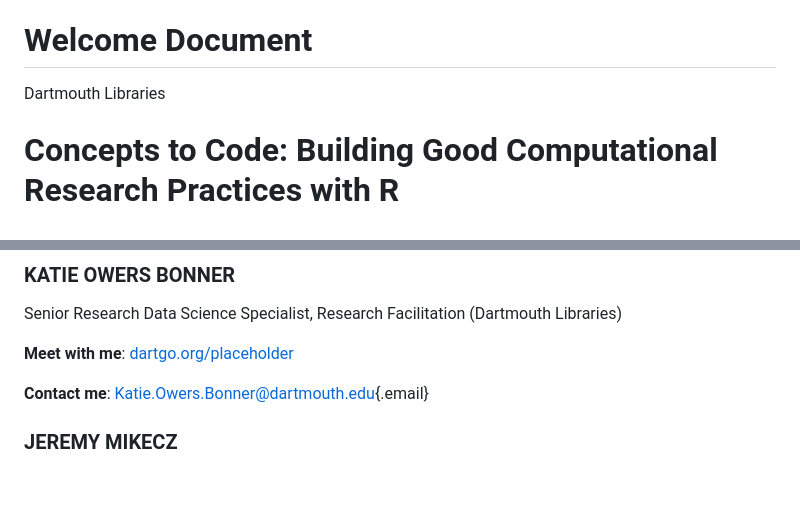
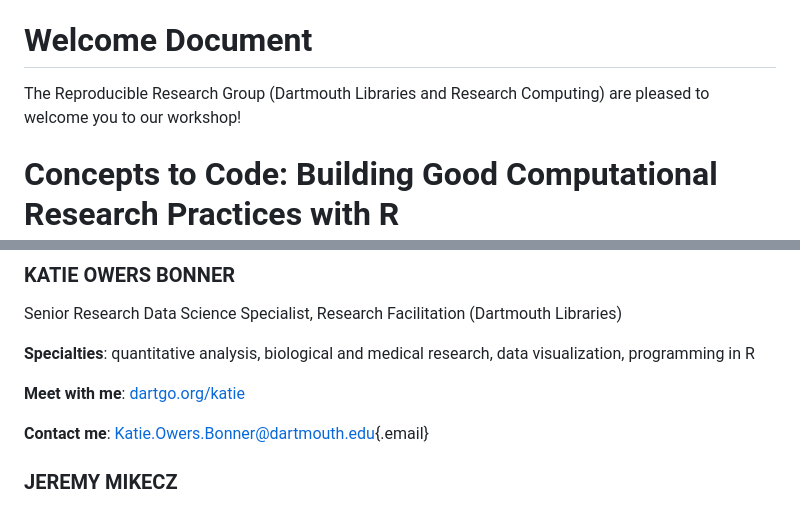
Before and after one commit to Dartmouth-Libraries/r_research-fundamentals_ws, a Markdown page: docs/workshop-09-2026_welcome-doc.md, 2 parts joined by grey strips. Drawn GitHub-style; blank space fills up the shorter version.

```diff
--- a/docs/workshop-09-2026_welcome-doc.md
+++ b/docs/workshop-09-2026_welcome-doc.md
@@ -4,7 +4,7 @@ editor_options: markdown: wrap: 72 ---
 
 # Welcome Document
 
-Dartmouth Libraries
+The Reproducible Research Group (Dartmouth Libraries and Research Computing) are pleased to welcome you to our workshop!
 
 # Concepts to Code: Building Good Computational Research Practices with R
 
@@ -48,7 +46,9 @@ Research Data Librarian, Research Facilitation (Dartmouth Libraries)
 
 Senior Research Data Science Specialist, Research Facilitation (Dartmouth Libraries)
 
-**Meet with me**: [dartgo.org/placeholder](https://dartgo.org/placeholder)
+**Specialties**: quantitative analysis, biological and medical research, data visualization, programming in R
+
+**Meet with me**: [dartgo.org/katie](https://dartgo.org/katie)
 
 **Contact me**: [Katie.Owers.Bonner\@dartmouth.edu](mailto:Katie.Owers.Bonner@dartmouth.edu){.email}
 
```
Also changed, not shown: other parts of docs/workshop-09-2026_welcome-doc.md (+25 -25 lines).
